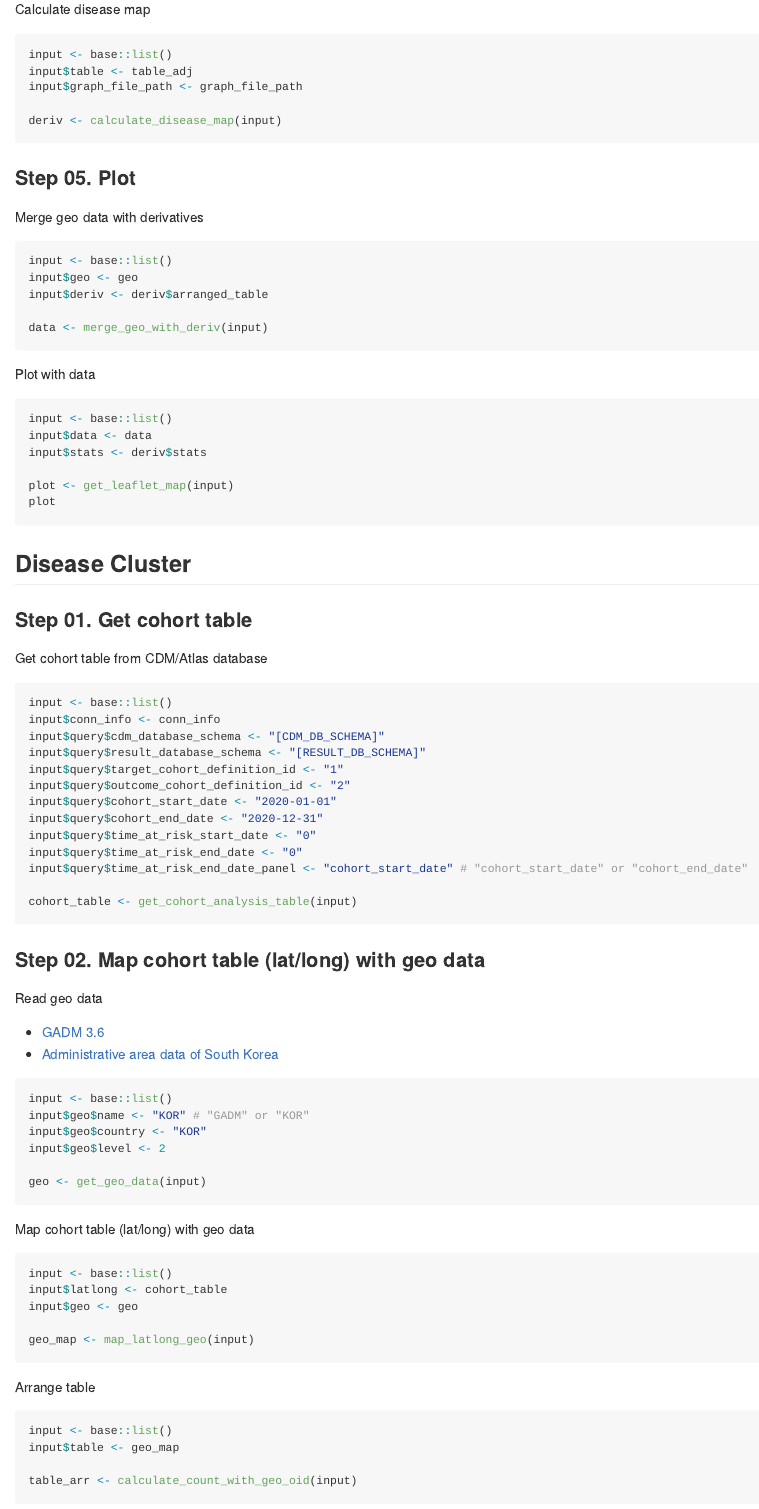
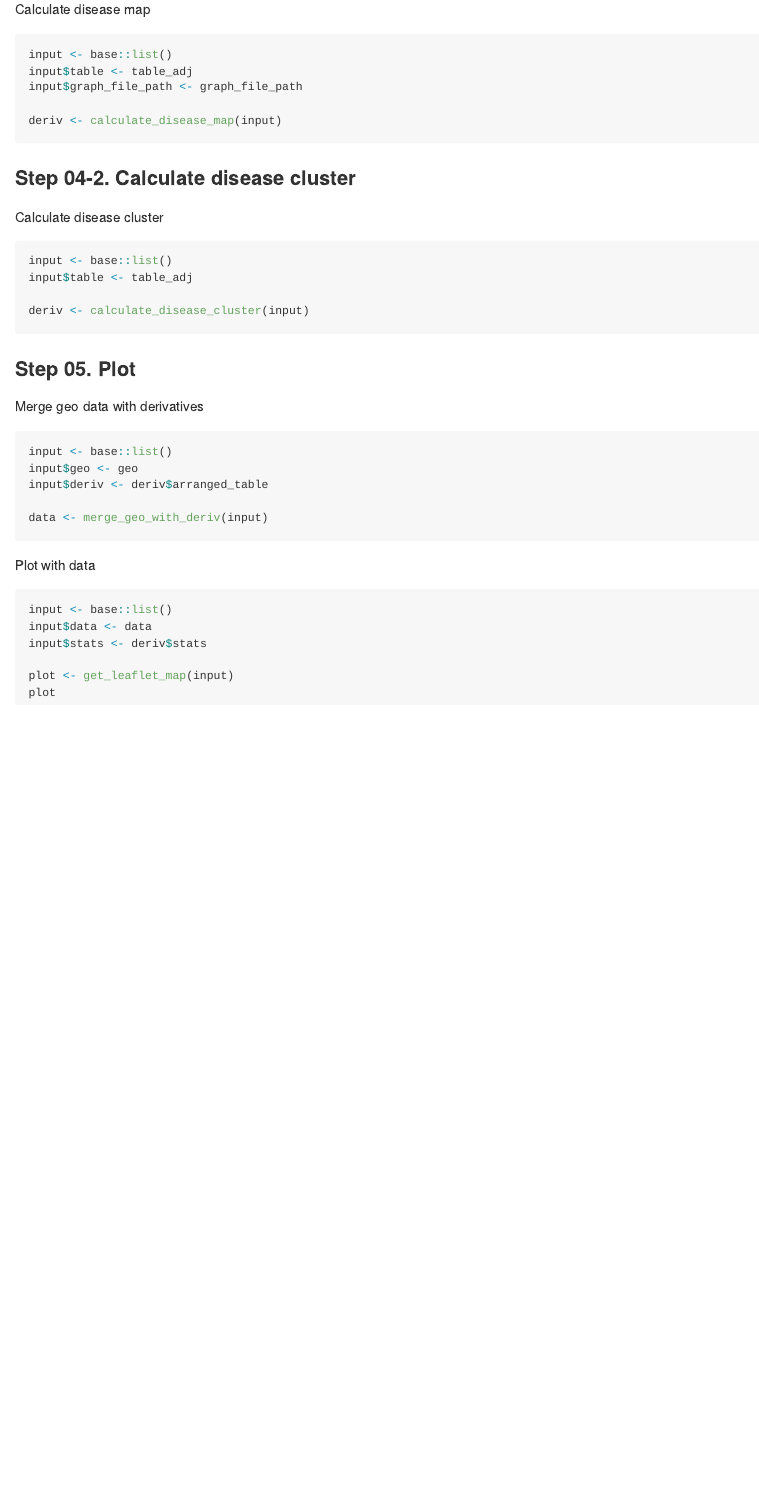
Before and after one commit to dr-you-group/AegisFunc, an R Markdown document (README.Rmd): the page in a window 1100 px wide, from 3570 px down. The pictures show the output file README.md that the author committed with the source, drawn offline in the style of GitHub; long lines of code are wrapped.

Commit message:
update README

````diff
--- a/README.Rmd
+++ b/README.Rmd
@@ -200,84 +200,4 @@ deriv <- calculate_disease_map(input)
 
 
 
-### Step 05. Plot
-
-Merge geo data with derivatives
-
-```r
-input <- base::list()
-input$geo <- geo
-input$deriv <- deriv$arranged_table
-
-data <- merge_geo_with_deriv(input)
-```
-
-Plot with data
-
-```r
-input <- base::list()
-input$data <- data
-input$stats <- deriv$stats
-
-plot <- get_leaflet_map(input)
-plot
-```
-
-
-## Disease Cluster
-
-### Step 01. Get cohort table
-
-Get cohort table from CDM/Atlas database
-
-```r
-input <- base::list()
-input$conn_info <- conn_info
-input$query$cdm_database_schema <- "[CDM_DB_SCHEMA]"
-input$query$result_database_schema <- "[RESULT_DB_SCHEMA]"
-input$query$target_cohort_definition_id <- "1"
-input$query$outcome_cohort_definition_id <- "2"
-input$query$cohort_start_date <- "2020-01-01"
-input$query$cohort_end_date <- "2020-12-31"
-input$query$time_at_risk_start_date <- "0"
-input$query$time_at_risk_end_date <- "0"
-input$query$time_at_risk_end_date_panel <- "cohort_start_date" # "cohort_start_date" or "cohort_end_date"
-
-cohort_table <- get_cohort_analysis_table(input)
-```
-
-
-
-### Step 02. Map cohort table (lat/long) with geo data
-
-Read geo data
-
-- [GADM 3.6](https://gadm.org/)
-- [Administrative area data of South Korea](http://www.gisdeveloper.co.kr/?p=2332)
-
-```r
-input <- base::list()
-input$geo$name <- "KOR" # "GADM" or "KOR"
-input$geo$country <- "KOR"
-input$geo$level <- 2
-
-geo <- get_geo_data(input)
-```
-
-Map cohort table (lat/long) with geo data
-
-```r
-input <- base::list()
-input$latlong <- cohort_table
-input$geo <- geo
-
-geo_map <- map_latlong_geo(input)
-```
-
-Arrange table
-
-```r
-input <- base::list()
-input$table <- geo_map
-
-table_arr <- calculate_count_with_geo_oid(input)
+### Step 04-2. Calculate disease cluster
````
Also changed, not shown: README.md, README.Rmd (25 more changed lines).
